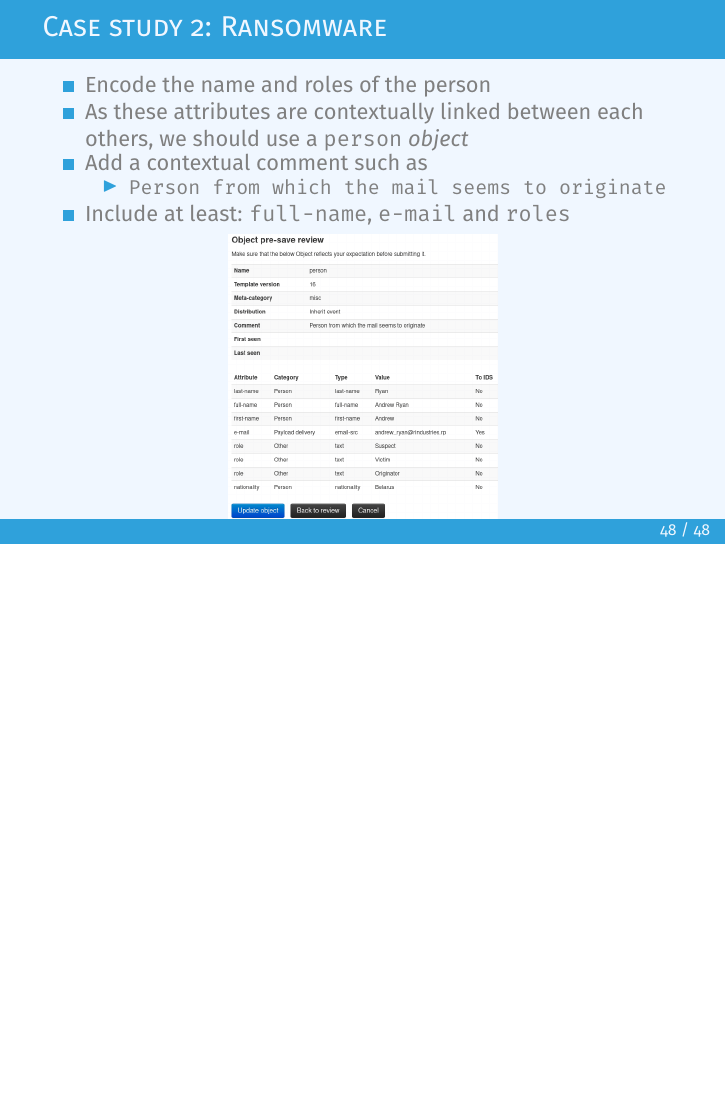
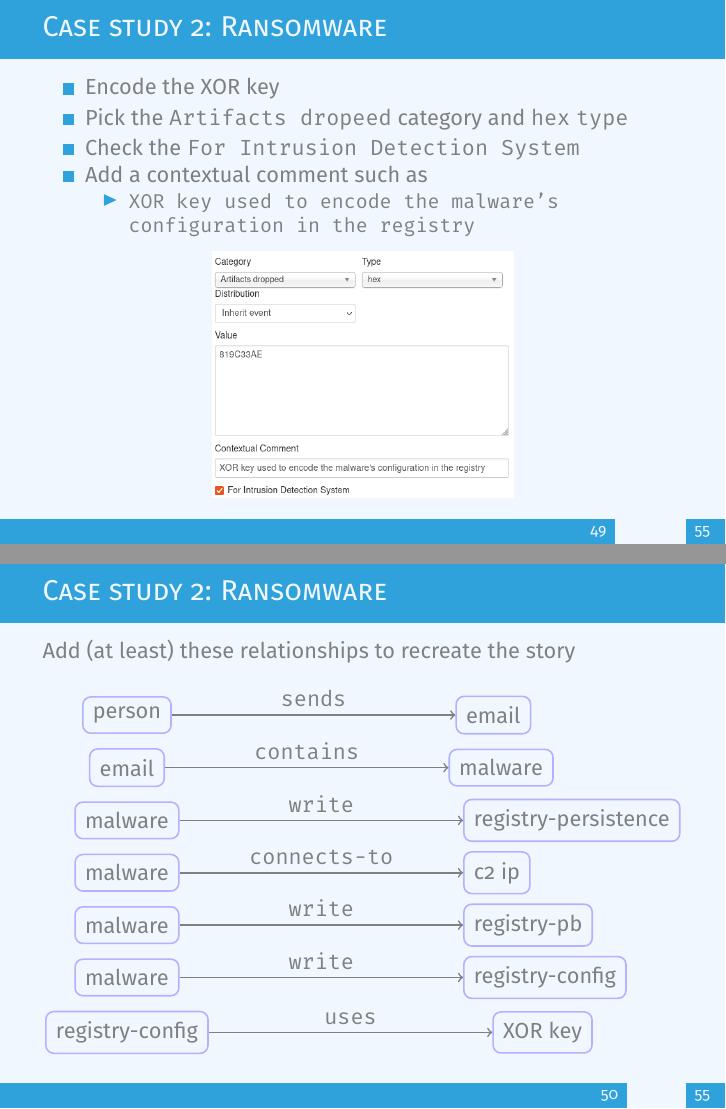
Before and after one commit to MISP/misp-training-lea, LaTeX slides (e.205-mapping-investigations-and-cases-in-misp/slides/slide.tex, which reads e.205-mapping-investigations-and-cases-in-misp/slides/content.tex): page 52 of 52 before the commit and pages 53 and 54 of 59 after it, the two joined at a grey line, the shorter picture padded with empty space. Compiled offline with pdfLaTeX.

Commit message:
chg: [e.205] Continued ransom case

```diff
--- a/e.205-mapping-investigations-and-cases-in-misp/slides/content.tex
+++ b/e.205-mapping-investigations-and-cases-in-misp/slides/content.tex
@@ -338,7 +338,7 @@
 
 \begin{frame}
     \frametitle{Case study 1: Scam call}
-    Add relationships to recreate the story
+    Add (at least) these relationships to recreate the story
 
     \begin{center}
         \begin{tikzpicture}[
@@ -800,3 +802,71 @@ D5UfPkv337plrEiUuwIDAQAB
         \includegraphics[width=0.42\linewidth]{pictures/case2/object-person.png}
     \end{center}
 \end{frame}
+
+\begin{frame}
+    \frametitle{Case study 2: Ransomware}
+    \begin{itemize}
+        \item Encode the XOR key
+        \item Pick the \texttt{Artifacts dropeed} category and \texttt{hex}  \texttt{type}
+        \item Check the \texttt{For Intrusion Detection System}
+        \item Add a contextual comment such as
+        \begin{itemize}
+            \item \texttt{XOR key used to encode the malware's configuration in the registry}
+        \end{itemize}
+    \end{itemize}
+    \begin{center}
+        \includegraphics[width=0.47\linewidth]{pictures/case2/attribute-key.png}
+    \end{center}
+\end{frame}
+
+\begin{frame}
+    \frametitle{Case study 2: Ransomware}
+    Add (at least) these relationships to recreate the story
+
+    \begin{center}
+        \begin{tikzpicture}[
+            entity/.style={rectangle, draw=black, scale=0.7},
+            simplebox/.style={
+                rectangle, rounded corners, thick,
+                draw=blue!30,
+                minimum width=10pt,
+                minimum height=10pt,
+                inner sep=5pt, inner ysep=5pt
+            },
+        ]
+
+            \node [simplebox] (person1)                     {person};
+            \node [simplebox] (mail1) [ right= 5cm of person1 ] {email};
+            \draw[->,thick] (person1) -- (mail1) node [above,midway] {\texttt{sends}};
+
+            \node [simplebox] (mail2) [ below= 0.25cm of person1]       {email};
+            \node [simplebox] (file1) [ right= 5cm of mail2 ] {malware};
+            \draw[->,thick] (mail2) -- (file1) node [above,midway] {\texttt{contains}};
+
+            \node [simplebox] (file2) [ below= 0.25cm of mail2 ] {malware};
+            \node [simplebox] (registry-persistence)    [ right= 5cm of file2 ] {registry-persistence};
+            \draw[->,thick] (file2) -- (registry-persistence) node [above,midway] {\texttt{write}};
+
+            \node [simplebox] (file5) [ below= 0.25cm of file2 ] {malware};
+            \node [simplebox] (ip)    [ right= 5cm of file5 ] {c2 ip};
+            \draw[->,thick] (file5) -- (ip) node [above,midway] {\texttt{connects-to}};
+
+            \node [simplebox] (file3) [ below= 0.25cm of file5 ] {malware};
+            \node [simplebox] (registry-pb)    [ right= 5cm of file3 ] {registry-pb};
+            \draw[->,thick] (file3) -- (registry-pb) node [above,midway] {\texttt{write}};
+
+            \node [simplebox] (file4) [ below= 0.25cm of file3 ] {malware};
+            \node [simplebox] (registry-config)    [ right= 5cm of file4 ] {registry-config};
+            \draw[->,thick] (file4) -- (registry-config) node [above,midway] {\texttt{write}};
+
+            \node [simplebox] (registry-config2) [ below= 0.25cm of file4 ] {registry-config};
+            \node [simplebox] (xor-key)    [ right= 5cm of registry-config2 ] {XOR key};
+            \draw[->,thick] (registry-config2) -- (xor-key) node [above,midway] {\texttt{uses}};
+
+        \end{tikzpicture}
+    \end{center}
+\end{frame}
+
+\begin{frame}
+    \frametitle{Case study 2: Ransomware}
+    Add relationships to recreate the story
```
Also changed, not shown: e.205-mapping-investigations-and-cases-in-misp/slides/pictures/case2/attribute-key.png (added), e.205-mapping-investigations-and-cases-in-misp/slides/pictures/case2/enrichment1.png (added), e.205-mapping-investigations-and-cases-in-misp/slides/pictures/case2/event-graph.png (added), e.205-mapping-investigations-and-cases-in-misp/slides/pictures/case2/timeline.png (added), e.205-mapping-investigations-and-cases-in-misp/slides/content.tex (49 more changed lines).
